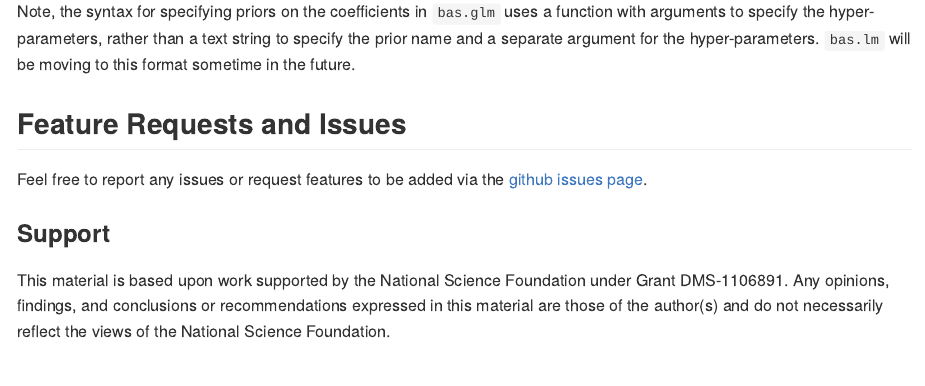
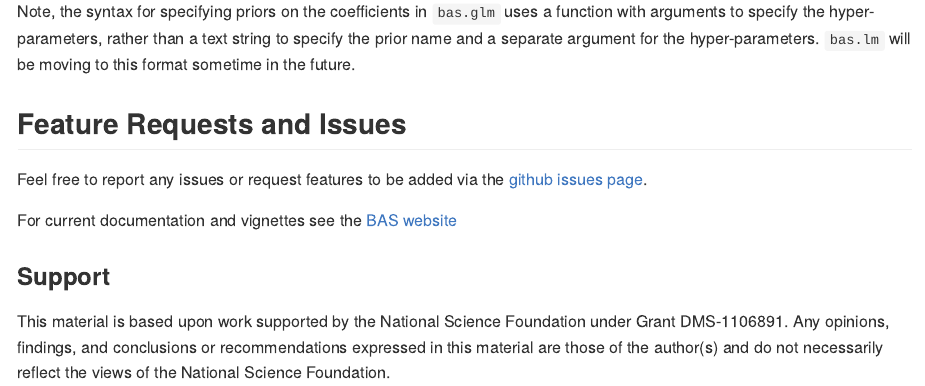
Before and after one commit to merliseclyde/BAS, an R Markdown document (README.Rmd): the page in a window 1100 px wide, from 1720 px down. The pictures show the output file README.md that the author committed with the source, drawn offline in the style of GitHub; badge pictures from the web are left out.

Commit message:
update README (test of gh-pages)

```diff
--- a/README.Rmd
+++ b/README.Rmd
@@ -101,6 +101,8 @@ Note, the syntax for specifying priors on the coefficients in `bas.glm` uses a f
 
 Feel free to report any issues or request features to be added via the [github issues page](https://github.com/merliseclyde/BAS/issues).
 
+For current documentation and vignettes see the [BAS website](http://merliseclyde.github.io/BAS)
+
 ### Support
 
   This material is based upon work supported by the National Science
```
Also changed, not shown: README.md, 1 other file.
